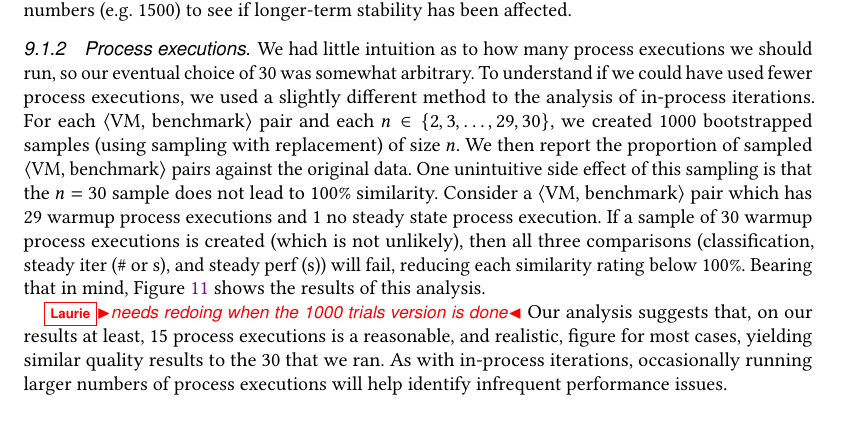
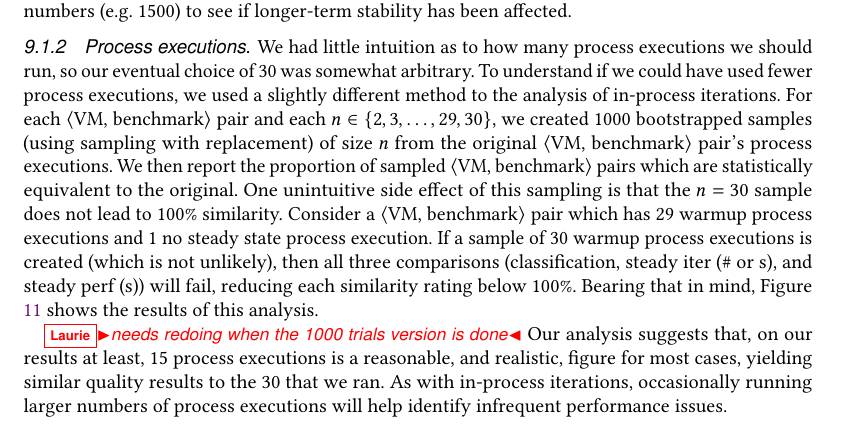
Before and after one commit to softdevteam/warmup_paper, a LaTeX paper (warmup.tex): part of page 25 of 39, cut so that both start at the same text. Compiled offline with pdfLaTeX.

Commit message:
Maybe this is clearer.

```diff
--- a/warmup.tex
+++ b/warmup.tex
@@ -1826,8 +1826,9 @@ eventual choice of \numpexecs was somewhat arbitrary. To understand if we could
 have used fewer process executions, we used a slightly different method
 to the analysis of in-process iterations. For each \vmbpair pair and each
 $n \in \{2, 3, \ldots, 29, 30\}$, we created 1000 bootstrapped samples (using sampling with replacement)
-of size $n$. We then report the proportion of sampled \vmbpair pairs against
-the original data. One unintuitive side effect of this sampling is that
+of size $n$ from the original \vmbpair pair's process executions.
+We then report the proportion of sampled \vmbpair pairs which are statistically
+equivalent to the original. One unintuitive side effect of this sampling is that
 the $n=30$ sample does not lead to 100\% similarity. Consider a \vmbpair pair
 which has 29 warmup process executions and 1 no steady state process execution.
 If a sample of 30 warmup process executions is created (which is not unlikely), then all three
```
